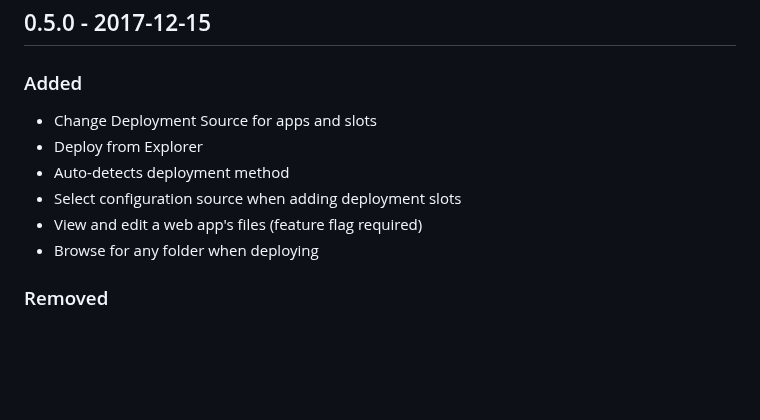
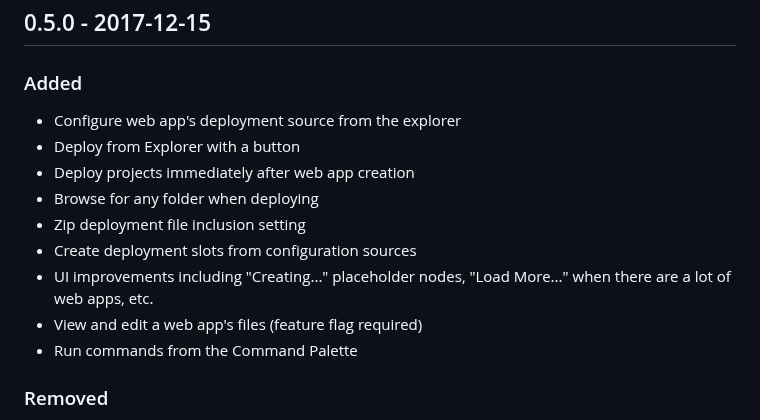
Before and after one commit to microsoft/vscode-azureappservice, a Markdown page: CHANGELOG.md, the part around the change. GitHub-like rendering; blank space fills up the shorter version.

```diff
--- a/CHANGELOG.md
+++ b/CHANGELOG.md
@@ -3,12 +3,15 @@ All notable changes to the "azure-appservice" extension will be documented in th
 
 ## 0.5.0 - 2017-12-15
 ### Added
-- Change Deployment Source for apps and slots
-- Deploy from Explorer
-- Auto-detects deployment method
-- Select configuration source when adding deployment slots
+- Configure web app's deployment source from the explorer
+- Deploy from Explorer with a button
+- Deploy projects immediately after web app creation
+- Browse for any folder when deploying
+- Zip deployment file inclusion setting
+- Create deployment slots from configuration sources
+- UI improvements including "Creating..." placeholder nodes, "Load More..." when there are a lot of web apps, etc.
 - View and edit a web app's files (feature flag required)
-- Browse for any folder when deploying
+- Run commands from the Command Palette
 
 ### Removed
 - Deployment from web app context menu
```
Also changed, not shown: README.md (+23 -5 lines), resources/ApplicationSettings_Add.png (deleted), resources/ApplicationSettings_Edit.png (deleted), resources/Remote_File_Editing_Setting.png (added), resources/Scm_Do_Build_During_Deployment.png (added), resources/WebApp_Deploy.png.
